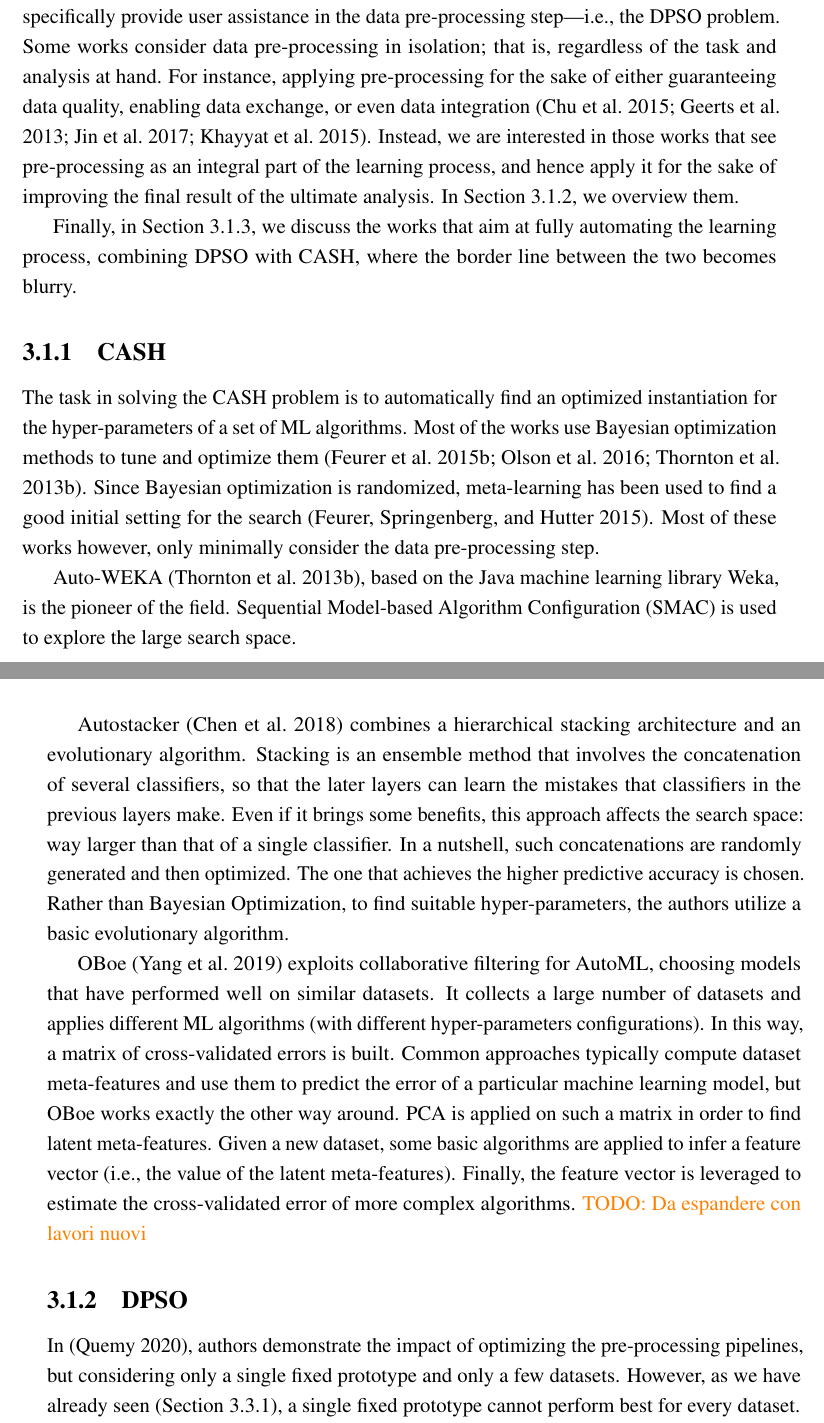
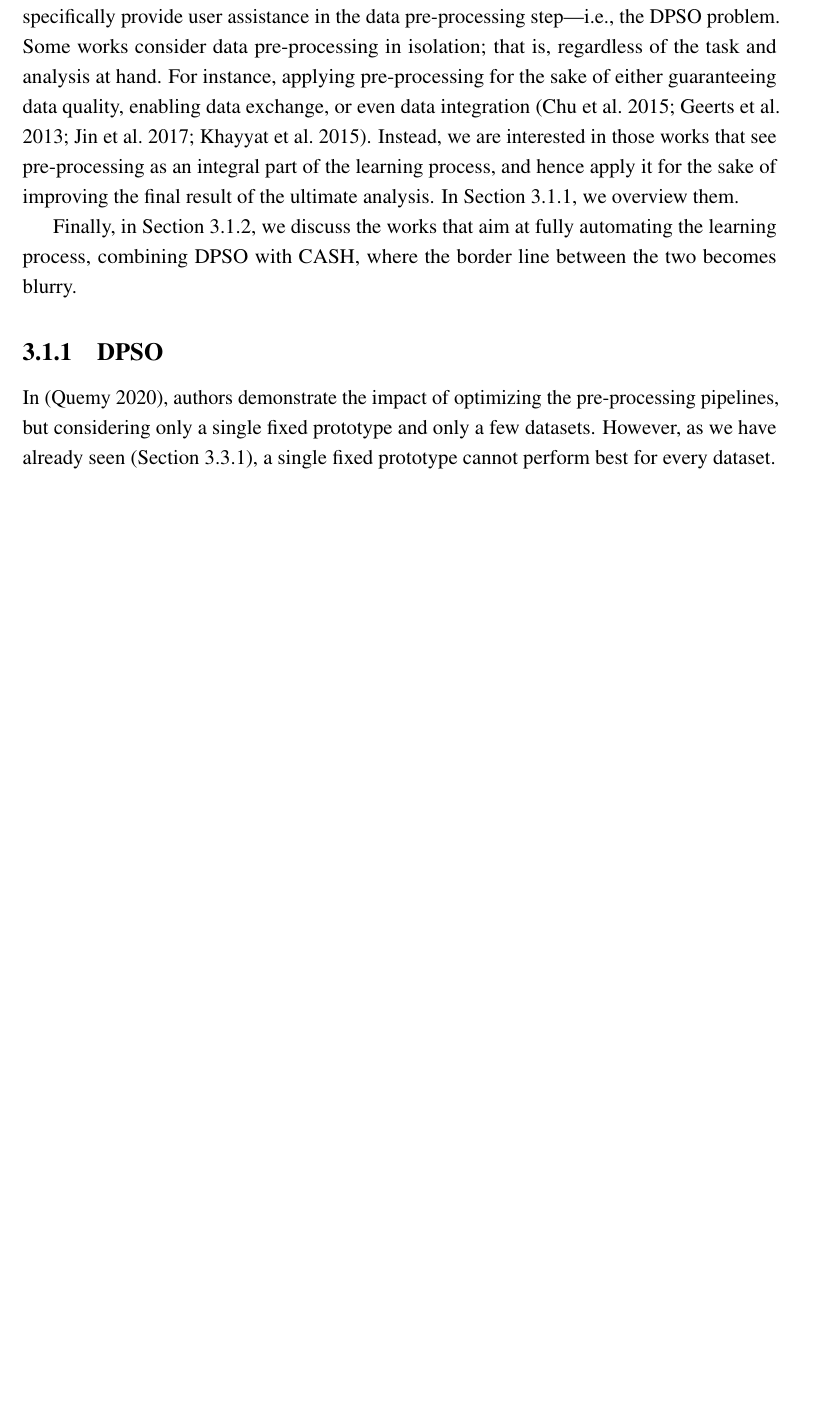
Before and after one commit to josephgiovanelli/phd-thesis, a LaTeX thesis (thesis.tex, which reads chapters/data-centric/supervised/main.tex): two parts of pages 42 and 43 of 130 before the commit and part of page 42 of 129 after it, the two joined at a grey line, cut so that both start at the same text, the shorter picture padded with empty space. Compiled offline with pdfLaTeX.

Commit message:
Minor fixes

```diff
--- a/chapters/data-centric/supervised/main.tex
+++ b/chapters/data-centric/supervised/main.tex
@@ -197,32 +197,32 @@ In \Cref{effective-ssec:dpso}, we overview them.
 Finally, in \Cref{effective-ssec:dpso-cash}, we discuss the works that aim at fully automating the learning process, combining DPSO with CASH, where the border line between the two becomes blurry.
 % Nevertheless, we tentatively group the works based on the type of problem they aim to solve.
 
-\subsection{CASH}
-\label{effective-ssec:cash}
-The task in solving the CASH problem is to automatically find an optimized instantiation for the hyper-parameters of a set of ML algorithms.
-Most of the works use Bayesian optimization methods to tune and optimize them \cite{Feurer15AutoSklearn,Thornton13AutoWeka,Olson16Tpot}.
-Since Bayesian optimization is randomized, meta-learning has been used to find a good initial setting for the search \cite{Feurer15AAAI}.
-Most of these works however, only minimally consider the data pre-processing step.
+% \subsection{CASH}
+% \label{effective-ssec:cash}
+% The task in solving the CASH problem is to automatically find an optimized instantiation for the hyper-parameters of a set of ML algorithms.
+% Most of the works use Bayesian optimization methods to tune and optimize them \cite{Feurer15AutoSklearn,Thornton13AutoWeka,Olson16Tpot}.
+% Since Bayesian optimization is randomized, meta-learning has been used to find a good initial setting for the search \cite{Feurer15AAAI}.
+% Most of these works however, only minimally consider the data pre-processing step.
 
-Auto-WEKA \cite{Thornton13AutoWeka}, based on the Java machine learning library Weka, is the pioneer of the field.
-% The authors formalized the problem of algorithm selection and their associated hyper-parameter optimization, and solved it in a combined search space.
-Sequential Model-based Algorithm Configuration (SMAC) is used to explore the large search space.
+% Auto-WEKA \cite{Thornton13AutoWeka}, based on the Java machine learning library Weka, is the pioneer of the field.
+% % The authors formalized the problem of algorithm selection and their associated hyper-parameter optimization, and solved it in a combined search space.
+% Sequential Model-based Algorithm Configuration (SMAC) is used to explore the large search space.
 
-Autostacker \cite{chen2018autostacker} combines a hierarchical stacking architecture and an evolutionary algorithm.
-Stacking is an ensemble method that involves the concatenation of several classifiers, so that the later layers can learn the mistakes that classifiers in the previous layers make.
-Even if it brings some benefits, this approach affects the search space: way larger than that of a single classifier.
-In a nutshell, such concatenations are randomly generated and then optimized.
-The one that achieves the higher predictive accuracy is chosen.
-Rather than Bayesian Optimization, to find suitable hyper-parameters, the authors utilize a basic evolutionary algorithm.
+% Autostacker \cite{chen2018autostacker} combines a hierarchical stacking architecture and an evolutionary algorithm.
+% Stacking is an ensemble method that involves the concatenation of several classifiers, so that the later layers can learn the mistakes that classifiers in the previous layers make.
+% Even if it brings some benefits, this approach affects the search space: way larger than that of a single classifier.
+% In a nutshell, such concatenations are randomly generated and then optimized.
+% The one that achieves the higher accuracy is chosen.
+% Rather than Bayesian Optimization, to find suitable hyper-parameters, the authors utilize a basic evolutionary algorithm.
 
-OBoe \cite{yang2019oboe} exploits collaborative filtering for AutoML, choosing models that have performed well on similar datasets.
-It collects a large number of datasets and applies different ML algorithms (with different hyper-parameters configurations).
-In this way, a matrix of cross-validated errors is built.
-Common approaches typically compute dataset meta-features and use them to predict the error of a particular machine learning model, but OBoe works exactly the other way around.
-PCA is applied on such a matrix in order to find latent meta-features.
-Given a new dataset, some basic algorithms are applied to infer a feature vector (i.e., the value of the latent meta-features).
-Finally, the feature vector is leveraged to estimate the cross-validated error of more complex algorithms.
-\textcolor{orange}{TODO: Da espandere con lavori nuovi}
+% OBoe \cite{yang2019oboe} exploits collaborative filtering for AutoML, choosing models that have performed well on similar datasets.
+% It collects a large number of datasets and applies different ML algorithms (with different hyper-parameters configurations).
+% In this way, a matrix of cross-validated errors is built.
+% Common approaches typically compute dataset meta-features and use them to predict the error of a particular machine learning model, but OBoe works exactly the other way around.
+% PCA is applied on such a matrix in order to find latent meta-features.
+% Given a new dataset, some basic algorithms are applied to infer a feature vector (i.e., the value of the latent meta-features).
+% Finally, the feature vector is leveraged to estimate the cross-validated error of more complex algorithms.
+% \textcolor{orange}{TODO: Da espandere con lavori nuovi}
 
 \subsection{DPSO}
 \label{effective-ssec:dpso}
```
Also changed, not shown: chapters/background/main.tex (+1 -1 lines), chapters/data-centric/supervised/main.tex (39 more changed lines).
